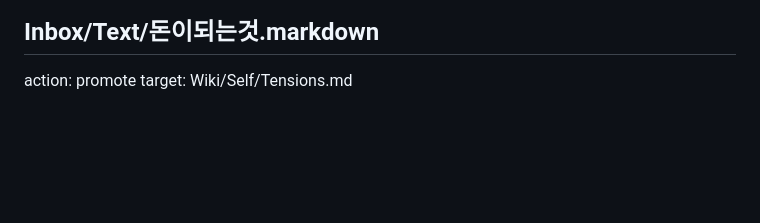
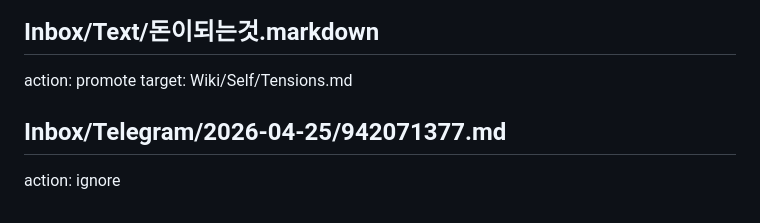
Before and after one commit to skaas/loglife-vault, a Markdown page: Meta/wiki-compile-decisions.md, the part around the change. Drawn GitHub-style; blank space fills up the shorter version.

Commit message:
chore(review): apply wiki reply rvw_ae29f2cf0b

```diff
--- a/Meta/wiki-compile-decisions.md
+++ b/Meta/wiki-compile-decisions.md
@@ -140,3 +140,6 @@ comment: 소설을 장면화하며 읽는 습관을 만들겠다는 자기 관
 ## Inbox/Text/돈이되는것.markdown
 action: promote
 target: Wiki/Self/Tensions.md
+
+## Inbox/Telegram/2026-04-25/942071377.md
+action: ignore
```
